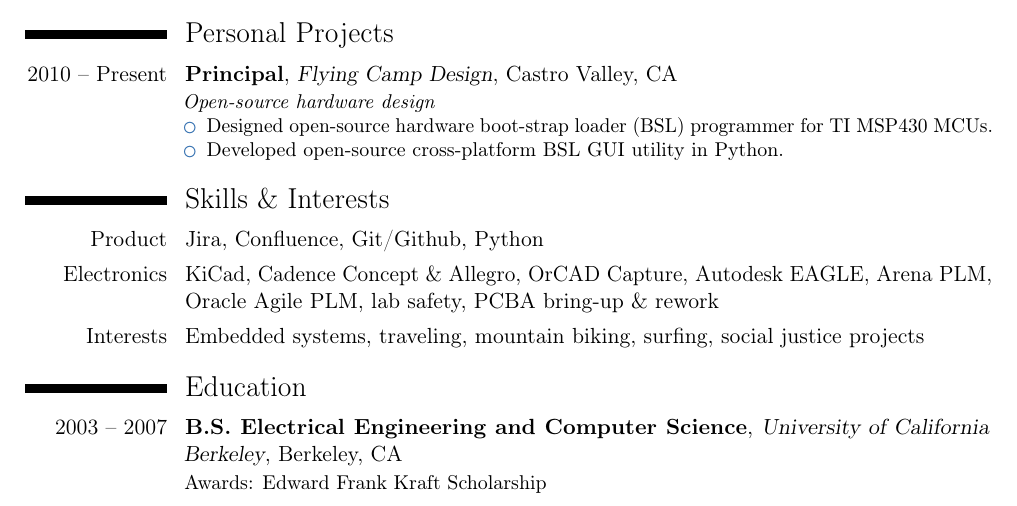
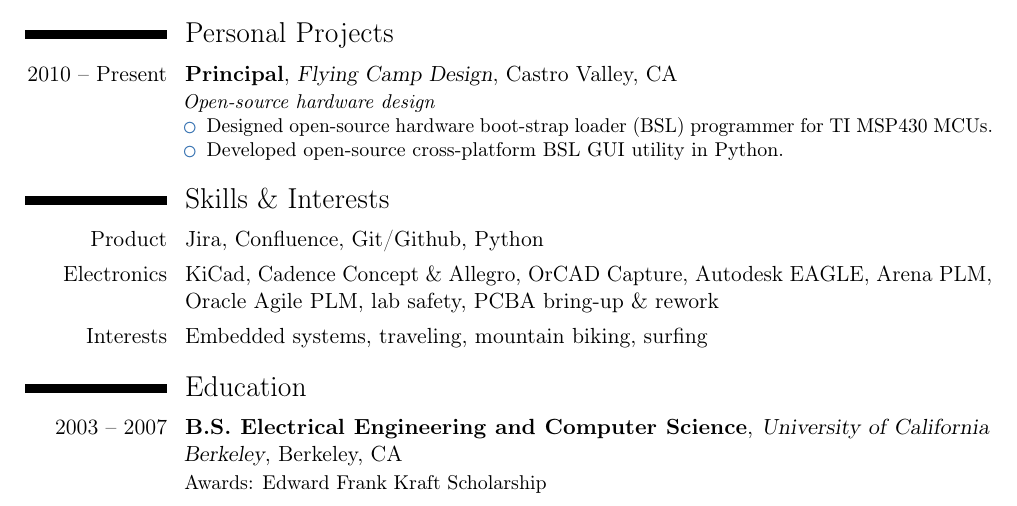
Before and after one commit to cdwilson/resume, a LaTeX CV (christopher_wilson_resume.tex): part of the page, cut so that both start at the same text. Compiled offline with pdfLaTeX; a LaTeX package or settings file that is missing is left out.

Commit message:
Update resume

```diff
--- a/christopher_wilson_resume.tex
+++ b/christopher_wilson_resume.tex
@@ -96,7 +96,7 @@
 \section{Skills \& Interests}
 \cvitem{Product}{Jira, Confluence, Git/Github, Python}
 \cvitem{Electronics}{KiCad, Cadence Concept \& Allegro, OrCAD Capture, Autodesk EAGLE, Arena PLM, Oracle Agile PLM, lab safety, PCBA bring-up \& rework}
-\cvitem{Interests}{Embedded systems, traveling, mountain biking, surfing, social justice projects}
+\cvitem{Interests}{Embedded systems, traveling, mountain biking, surfing}
 
 \section{Education}
 \cventry{2003 -- 2007}{B.S. Electrical Engineering and Computer Science}{\httpslink[University of California Berkeley]{www.berkeley.edu}}{Berkeley, CA}{}{Awards: Edward Frank Kraft Scholarship}
```
Also changed, not shown: christopher_wilson_resume.md (+1 -1 lines).
